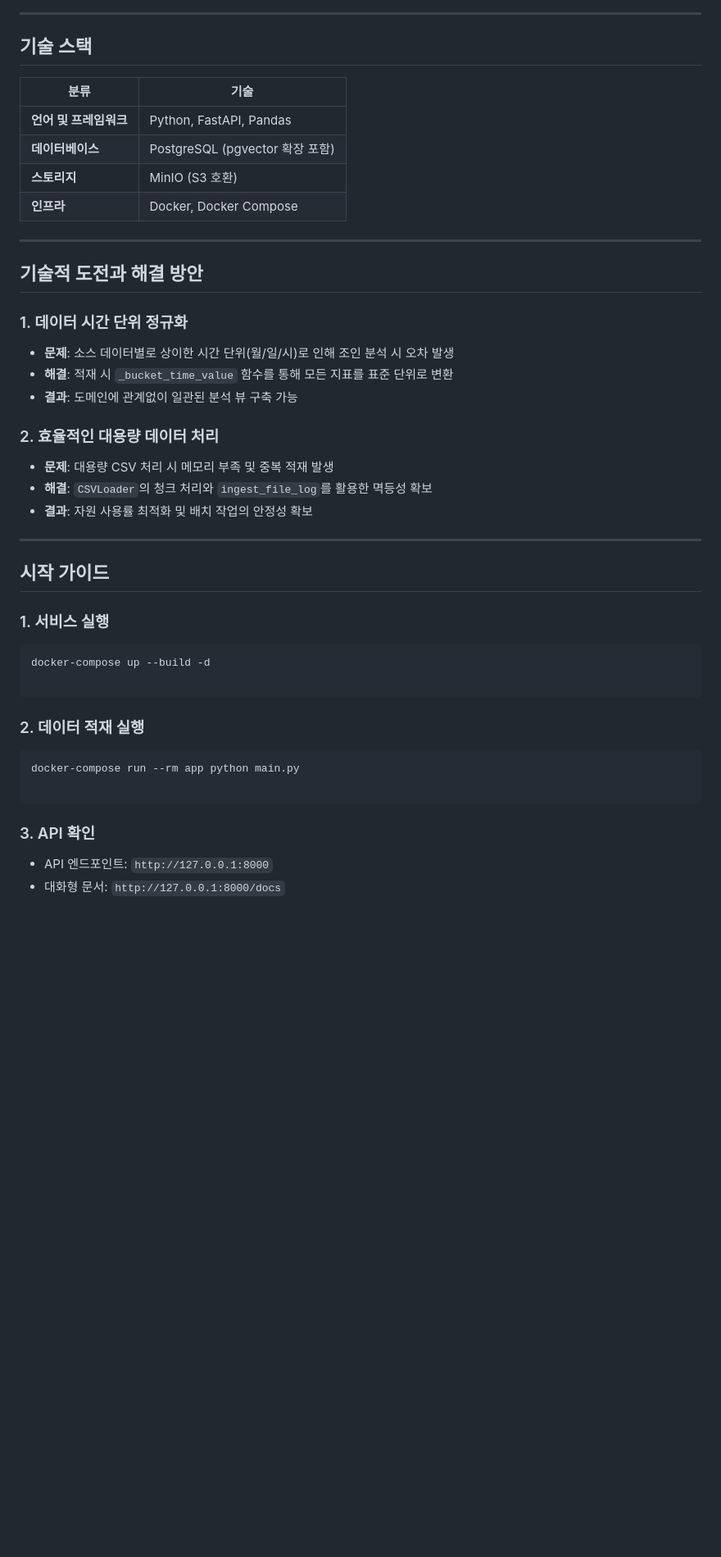
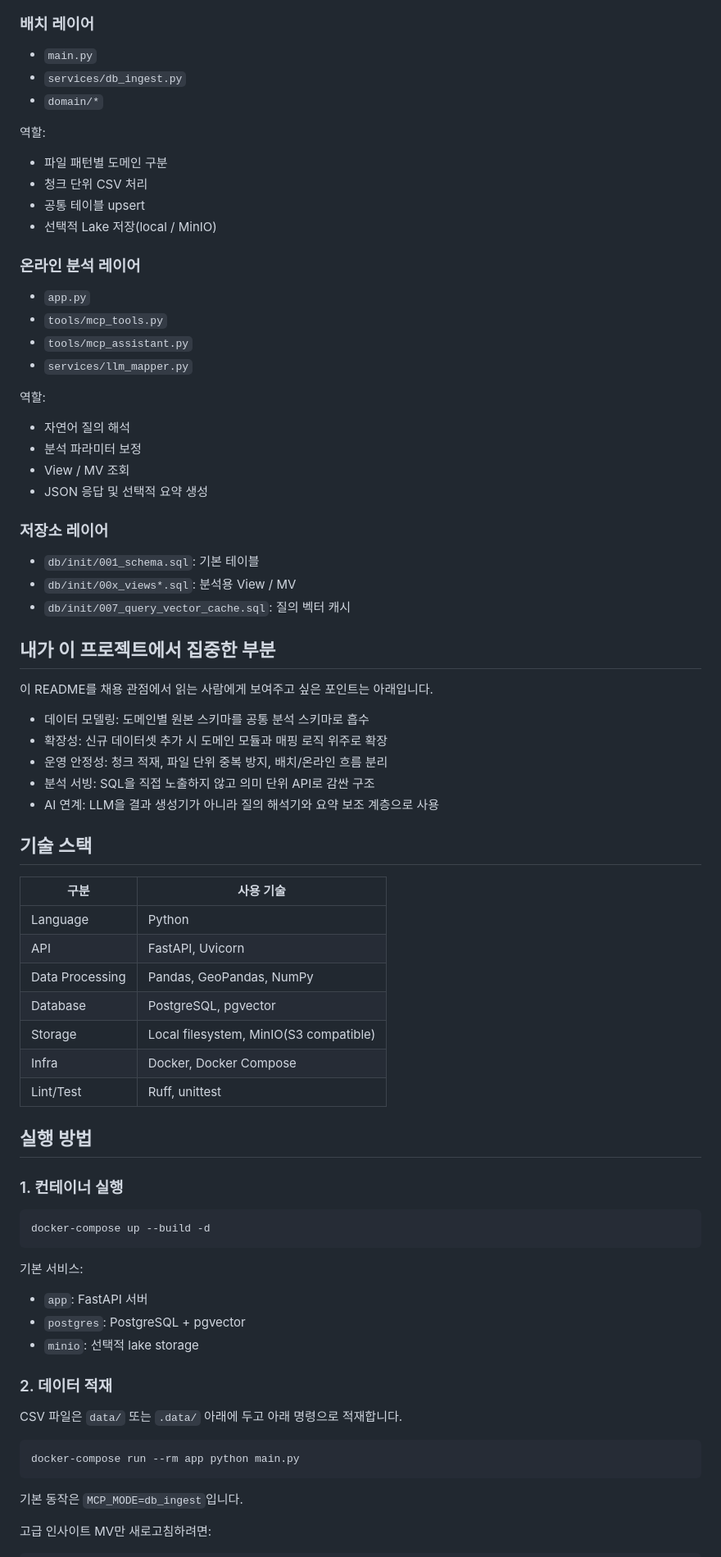
Before and after one commit to squirrelabbit/mcp, a Markdown page: README.md, the part around one of its changes. Shown at 82% size. Rendered like a GitHub page; blank space fills up the shorter version.

Commit message:
docs: rewrite README for portfolio positioning

````diff
--- a/README.md
+++ b/README.md
@@ -65,52 +94,83 @@ flowchart LR
 ```
 
----
+### 배치 레이어
+
+- `main.py`
+- `services/db_ingest.py`
+- `domain/*`
+
+역할:
+
+- 파일 패턴별 도메인 구분
+- 청크 단위 CSV 처리
+- 공통 테이블 upsert
+- 선택적 Lake 저장(local / MinIO)
+
+### 온라인 분석 레이어
+
+- `app.py`
+- `tools/mcp_tools.py`
+- `tools/mcp_assistant.py`
+- `services/llm_mapper.py`
+
+역할:
+
+- 자연어 질의 해석
+- 분석 파라미터 보정
+- View / MV 조회
+- JSON 응답 및 선택적 요약 생성
+
+### 저장소 레이어
+
+- `db/init/001_schema.sql`: 기본 테이블
+- `db/init/00x_views*.sql`: 분석용 View / MV
+- `db/init/007_query_vector_cache.sql`: 질의 벡터 캐시
+
+## 내가 이 프로젝트에서 집중한 부분
+
+이 README를 채용 관점에서 읽는 사람에게 보여주고 싶은 포인트는 아래입니다.
+
+- 데이터 모델링: 도메인별 원본 스키마를 공통 분석 스키마로 흡수
+- 확장성: 신규 데이터셋 추가 시 도메인 모듈과 매핑 로직 위주로 확장
+- 운영 안정성: 청크 적재, 파일 단위 중복 방지, 배치/온라인 흐름 분리
+- 분석 서빙: SQL을 직접 노출하지 않고 의미 단위 API로 감싼 구조
+- AI 연계: LLM을 결과 생성기가 아니라 질의 해석기와 요약 보조 계층으로 사용
 
 ## 기술 스택
 
-| 분류 | 기술 |
+| 구분 | 사용 기술 |
 | --- | --- |
-| **언어 및 프레임워크** | Python, FastAPI, Pandas |
-| **데이터베이스** | PostgreSQL (pgvector 확장 포함) |
-| **스토리지** | MinIO (S3 호환) |
-| **인프라** | Docker, Docker Compose |
+| Language | Python |
+| API | FastAPI, Uvicorn |
+| Data Processing | Pandas, GeoPandas, NumPy |
+| Database | PostgreSQL, pgvector |
+| Storage | Local filesystem, MinIO(S3 compatible) |
+| Infra | Docker, Docker Compose |
+| Lint/Test | Ruff, unittest |
 
----
+## 실행 방법
 
-## 기술적 도전과 해결 방안
-
-### 1. 데이터 시간 단위 정규화
-
-* **문제**: 소스 데이터별로 상이한 시간 단위(월/일/시)로 인해 조인 분석 시 오차 발생
-* **해결**: 적재 시 `_bucket_time_value` 함수를 통해 모든 지표를 표준 단위로 변환
-* **결과**: 도메인에 관계없이 일관된 분석 뷰 구축 가능
-
-### 2. 효율적인 대용량 데이터 처리
-
-* **문제**: 대용량 CSV 처리 시 메모리 부족 및 중복 적재 발생
-* **해결**: `CSVLoader`의 청크 처리와 `ingest_file_log`를 활용한 멱등성 확보
-* **결과**: 자원 사용률 최적화 및 배치 작업의 안정성 확보
-
----
-
-## 시작 가이드
-
-### 1. 서비스 실행
+### 1. 컨테이너 실행
 
 ```bash
 docker-compose up --build -d
-
 ```
 
-### 2. 데이터 적재 실행
+기본 서비스:
+
+- `app`: FastAPI 서버
+- `postgres`: PostgreSQL + pgvector
+- `minio`: 선택적 lake storage
+
+### 2. 데이터 적재
+
+CSV 파일은 `data/` 또는 `.data/` 아래에 두고 아래 명령으로 적재합니다.
 
 ```bash
 docker-compose run --rm app python main.py
-
 ```
 
-### 3. API 확인
+기본 동작은 `MCP_MODE=db_ingest`입니다.
 
-* API 엔드포인트: `http://127.0.0.1:8000`
-* 대화형 문서: `http://127.0.0.1:8000/docs`
+고급 인사이트 MV만 새로고침하려면:
 
````
Also changed, not shown: other parts of README.md (+147 -52 lines).
